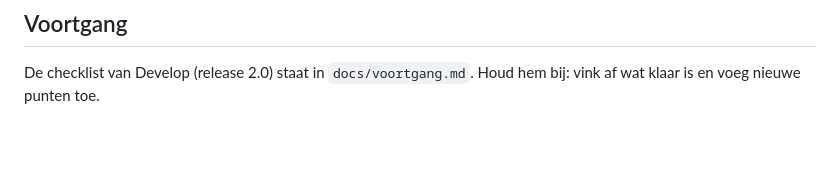
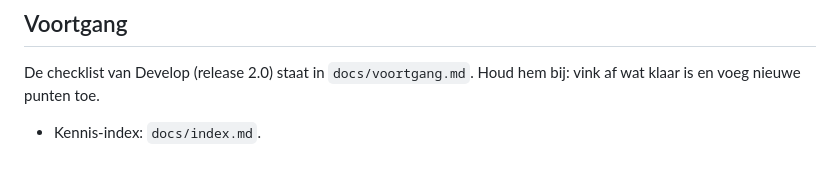
Before and after one commit to peterdeswart96-ship-it/ps-trainer, a Markdown page: CLAUDE.md, the part around the change. Rendered like a GitHub page; blank space fills up the shorter version.

Commit message:
Voeg docs/index.md toe als kennis-index (#96)
Co-authored-by: Claude Sonnet 5.5 <noreply@anthropic.com>

```diff
--- a/CLAUDE.md
+++ b/CLAUDE.md
@@ -45,3 +45,5 @@ Gebruik alleen cmdlets en parameters waarvan je zeker bent (anders `check.status
 
 ## Voortgang
 De checklist van Develop (release 2.0) staat in `docs/voortgang.md`. Houd hem bij: vink af wat klaar is en voeg nieuwe punten toe.
+
+- Kennis-index: `docs/index.md`.
```
Also changed, not shown: docs/index.md (added, +9 -0 lines).
